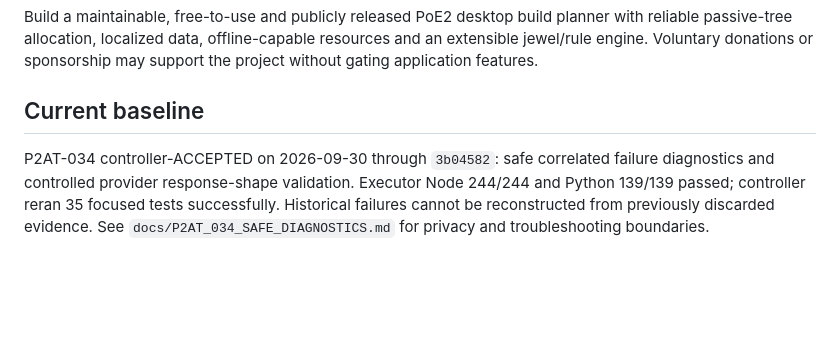
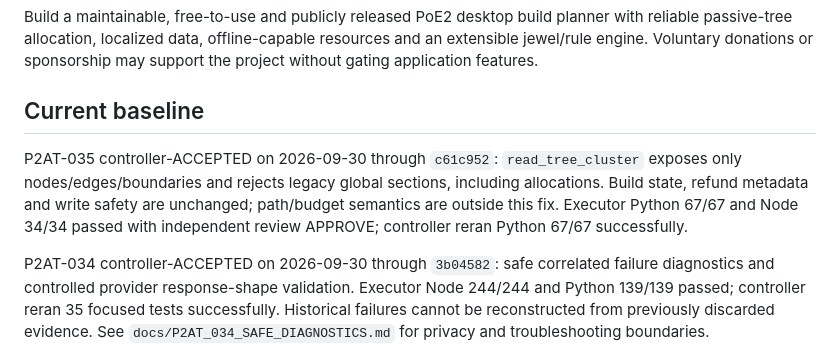
Before and after one commit to bibilabu-bot/poe2-agent-tools, a Markdown page: docs/PROJECT_STATUS.md, the part around one of its changes. GitHub-like rendering; blank space fills up the shorter version.

Commit message:
docs(controller): accept scoped cluster detail contract

```diff
--- a/docs/PROJECT_STATUS.md
+++ b/docs/PROJECT_STATUS.md
@@ -7,6 +7,13 @@ Last updated: 2026-09-27
 Build a maintainable, free-to-use and publicly released PoE2 desktop build planner with reliable passive-tree allocation, localized data, offline-capable resources and an extensible jewel/rule engine. Voluntary donations or sponsorship may support the project without gating application features.
 
 ## Current baseline
+
+P2AT-035 controller-ACCEPTED on 2026-09-30 through `c61c952`:
+`read_tree_cluster` exposes only nodes/edges/boundaries and rejects legacy global
+sections, including allocations. Build state, refund metadata and write safety
+are unchanged; path/budget semantics are outside this fix. Executor Python 67/67
+and Node 34/34 passed with independent review APPROVE; controller reran Python
+67/67 successfully.
 
 P2AT-034 controller-ACCEPTED on 2026-09-30 through `3b04582`: safe correlated
 failure diagnostics and controlled provider response-shape validation. Executor
```
Also changed, not shown: other parts of docs/PROJECT_STATUS.md (+1 -1 lines), docs/TASKS.md (+2 -1 lines).
